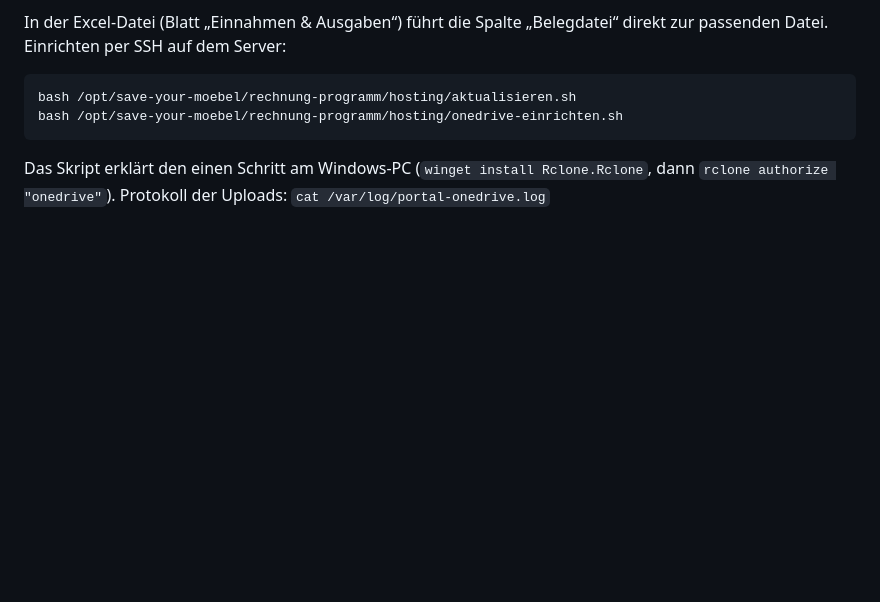
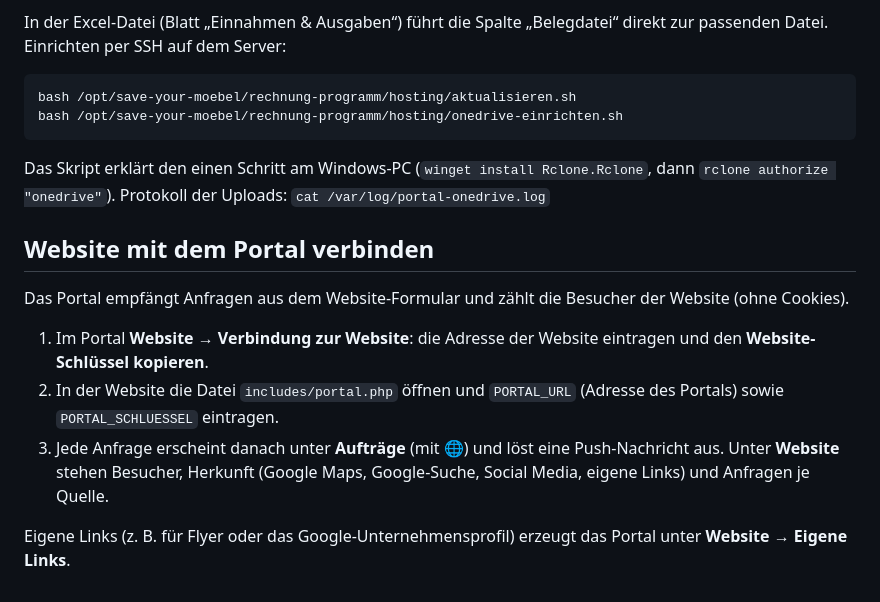
Before and after one commit to younus1younus2-bot/Save-Your-M-bel, a Markdown page: rechnung-programm/hosting/ANLEITUNG.md, the part around the change. Drawn GitHub-style; blank space fills up the shorter version.

Commit message:
Anleitung: Website mit dem Portal verbinden
Co-Authored-By: Claude Opus 5.5 <noreply@anthropic.com>
Claude-Session: https://claude.ai/code/session_01JWVc5FMb4eUR3uyHD9Hs3L

```diff
--- a/rechnung-programm/hosting/ANLEITUNG.md
+++ b/rechnung-programm/hosting/ANLEITUNG.md
@@ -180,3 +180,14 @@ bash /opt/save-your-moebel/rechnung-programm/hosting/onedrive-einrichten.sh
 
 Das Skript erklärt den einen Schritt am Windows-PC (`winget install Rclone.Rclone`, dann `rclone authorize "onedrive"`).
 Protokoll der Uploads: `cat /var/log/portal-onedrive.log`
+
+## Website mit dem Portal verbinden
+
+Das Portal empfängt Anfragen aus dem Website-Formular und zählt die Besucher der Website (ohne Cookies).
+
+1. Im Portal **Website → Verbindung zur Website**: die Adresse der Website eintragen und den **Website-Schlüssel kopieren**.
+2. In der Website die Datei `includes/portal.php` öffnen und `PORTAL_URL` (Adresse des Portals) sowie `PORTAL_SCHLUESSEL` eintragen.
+3. Jede Anfrage erscheint danach unter **Aufträge** (mit 🌐) und löst eine Push-Nachricht aus. Unter **Website** stehen Besucher,
+   Herkunft (Google Maps, Google-Suche, Social Media, eigene Links) und Anfragen je Quelle.
+
+Eigene Links (z. B. für Flyer oder das Google-Unternehmensprofil) erzeugt das Portal unter **Website → Eigene Links**.
```
